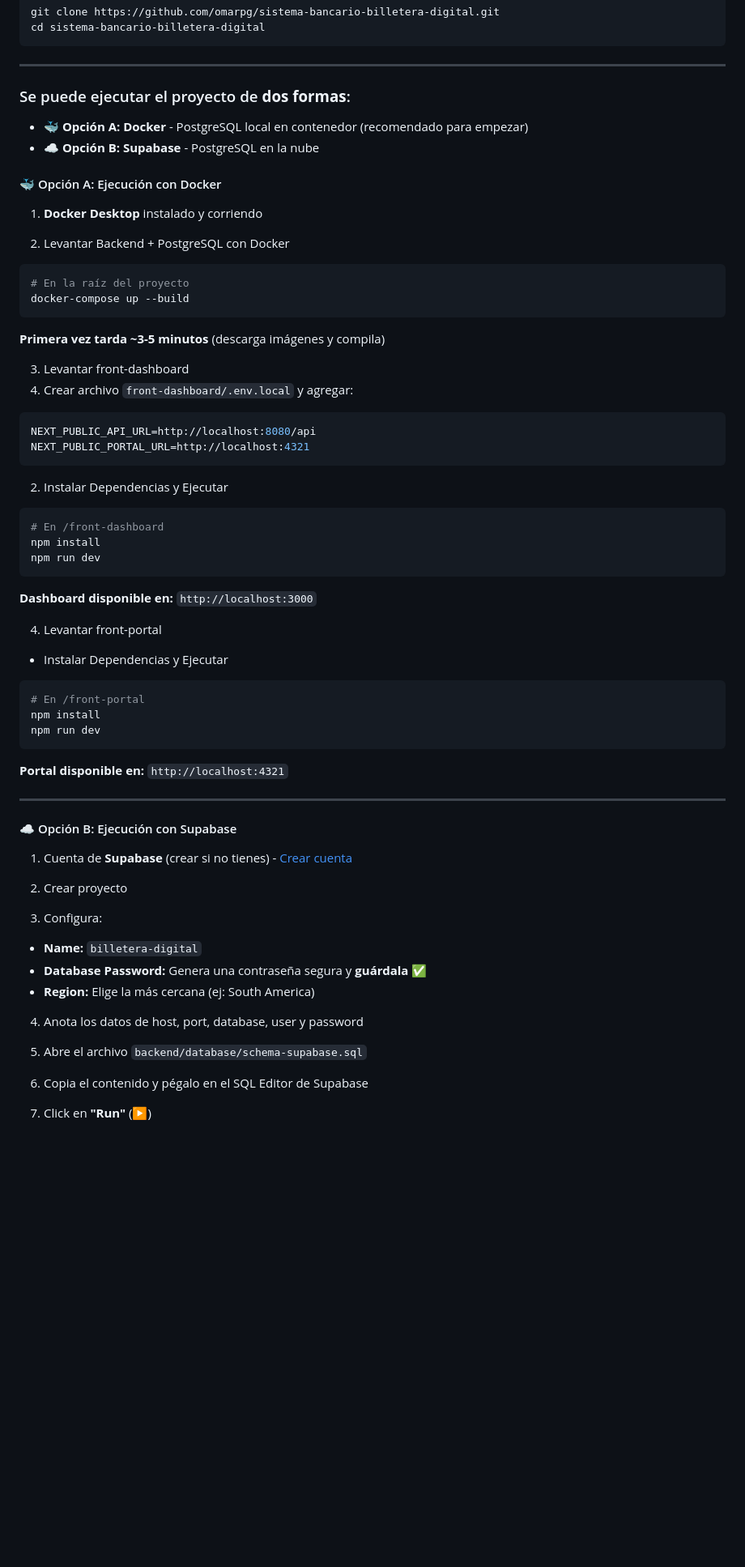
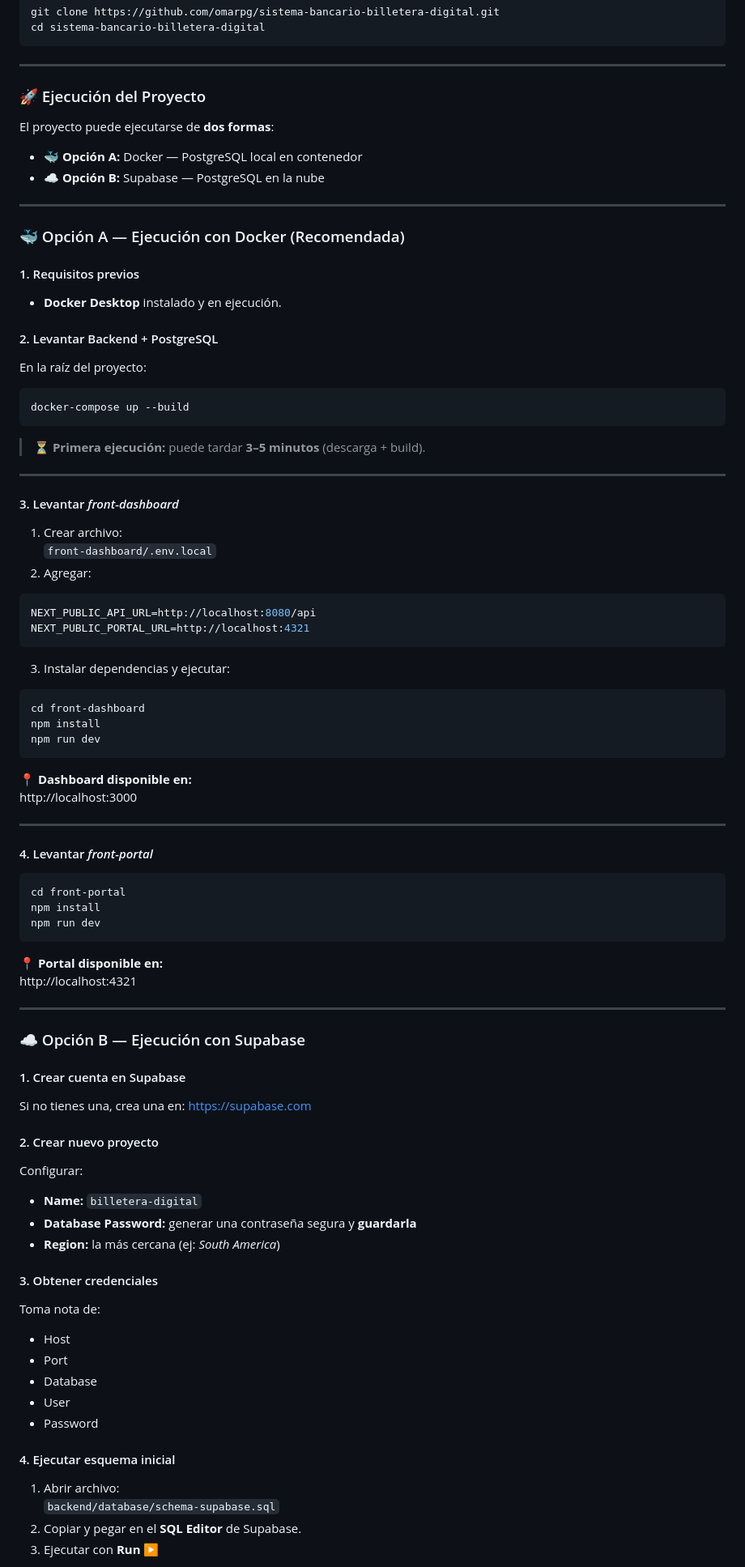
Before and after one commit to omarpg/sistema-bancario-billetera-digital, a Markdown page: README.md, the part around one of its changes. Shown at 81% size. Rendered like a GitHub page; blank space fills up the shorter version.

Commit message:
Readme general v1.2

````diff
--- a/README.md
+++ b/README.md
@@ -163,65 +163,94 @@ cd sistema-bancario-billetera-digital
 
 ---
 
-### Se puede ejecutar el proyecto de **dos formas**:
+### 🚀 Ejecución del Proyecto
 
-- **🐳 Opción A: Docker** - PostgreSQL local en contenedor (recomendado para empezar)
-- **☁️ Opción B: Supabase** - PostgreSQL en la nube
+El proyecto puede ejecutarse de **dos formas**:
 
-#### 🐳 Opción A: Ejecución con Docker
+- **🐳 Opción A:** Docker — PostgreSQL local en contenedor
+- **☁️ Opción B:** Supabase — PostgreSQL en la nube
 
-1. **Docker Desktop** instalado y corriendo
+---
 
-2. Levantar Backend + PostgreSQL con Docker
+### 🐳 Opción A — Ejecución con Docker (Recomendada)
+
+#### 1. Requisitos previos
+- **Docker Desktop** instalado y en ejecución.
+
+#### 2. Levantar Backend + PostgreSQL
+
+En la raíz del proyecto:
+
 ```bash
-# En la raíz del proyecto
 docker-compose up --build
 ```
-  **Primera vez tarda ~3-5 minutos** (descarga imágenes y compila)
 
-3. Levantar front-dashboard
-  1. Crear archivo `front-dashboard/.env.local` y agregar:
+> ⏳ **Primera ejecución:** puede tardar **3–5 minutos** (descarga + build).
+
+---
+
+#### 3. Levantar *front-dashboard*
+
+1. Crear archivo:
+   `front-dashboard/.env.local`
+2. Agregar:
+
 ```env
 NEXT_PUBLIC_API_URL=http://localhost:8080/api
 NEXT_PUBLIC_PORTAL_URL=http://localhost:4321
 ```
-  2. Instalar Dependencias y Ejecutar
+
+3. Instalar dependencias y ejecutar:
+
 ```bash
-# En /front-dashboard
+cd front-dashboard
 npm install
 npm run dev
 ```
 
-**Dashboard disponible en:** `http://localhost:3000`
+📍 **Dashboard disponible en:**
+http://localhost:3000
 
-4. Levantar front-portal
-  - Instalar Dependencias y Ejecutar
+---
+
+#### 4. Levantar *front-portal*
+
 ```bash
-# En /front-portal
+cd front-portal
 npm install
 npm run dev
 ```
 
-**Portal disponible en:** `http://localhost:4321`
+📍 **Portal disponible en:**
+http://localhost:4321
 
 ---
 
-#### ☁️ Opción B: Ejecución con Supabase
+### ☁️ Opción B — Ejecución con Supabase
 
-1. Cuenta de **Supabase** (crear si no tienes) - [Crear cuenta](https://supabase.com)
+#### 1. Crear cuenta en Supabase
+Si no tienes una, crea una en: https://supabase.com
 
-2. Crear proyecto
+#### 2. Crear nuevo proyecto
 
-3. Configura:
-  - **Name:** `billetera-digital`
-  - **Database Password:** Genera una contraseña segura y **guárdala** ✅
-  - **Region:** Elige la más cercana (ej: South America)
+Configurar:
 
-4. Anota los datos de host, port, database, user y password
+- **Name:** `billetera-digital`
+- **Database Password:** generar una contraseña segura y **guardarla**
+- **Region:** la más cercana (ej: *South America*)
 
-5. Abre el archivo `backend/database/schema-supabase.sql`
+#### 3. Obtener credenciales
+Toma nota de:
+- Host
+- Port
+- Database
+- User
+- Password
 
-6. Copia el contenido y pégalo en el SQL Editor de Supabase
+#### 4. Ejecutar esquema inicial
 
-7. Click en **"Run"** (▶️)
+1. Abrir archivo:
+   `backend/database/schema-supabase.sql`
+2. Copiar y pegar en el **SQL Editor** de Supabase.
+3. Ejecutar con **Run** ▶️
 
````
Also changed, not shown: other parts of README.md (+38 -13 lines).
